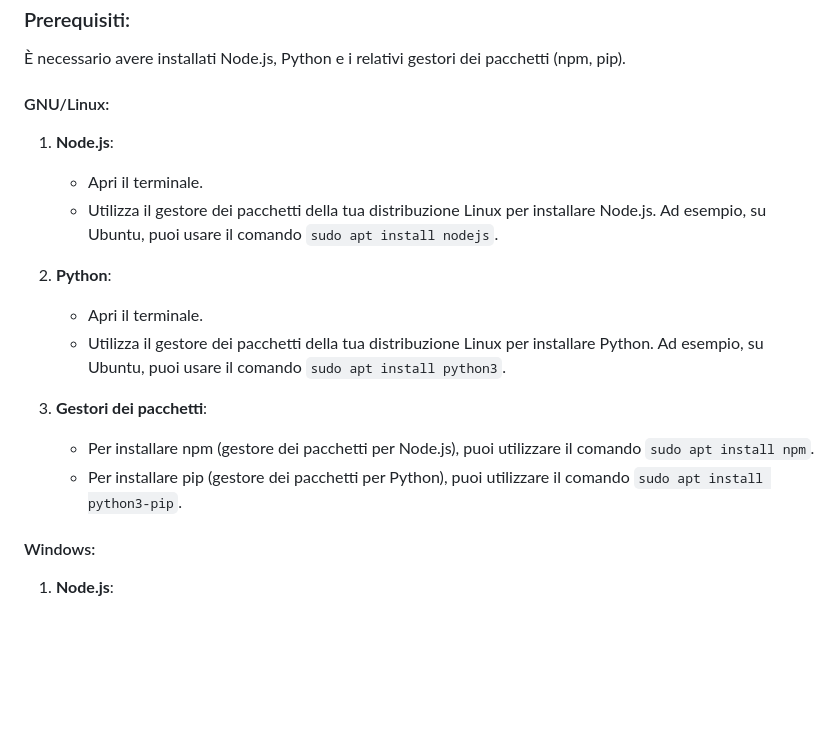
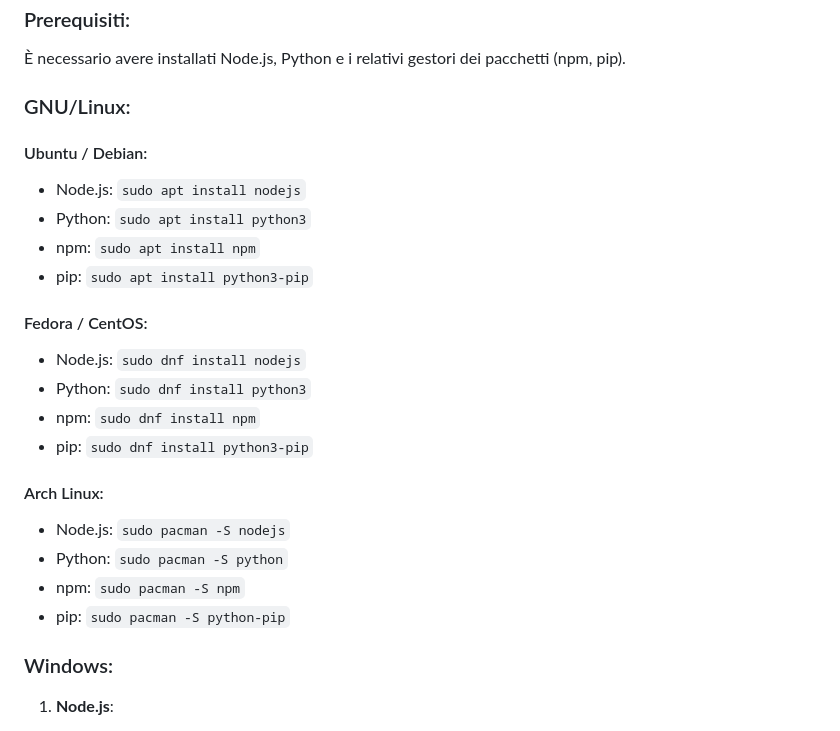
Before and after one commit to HeroS3c-new/Demo-RESTful, a Markdown page: README.md, the part around the change printed below. GitHub-like rendering; blank space fills up the shorter version.

```diff
--- a/README.md
+++ b/README.md
@@ -12,22 +12,30 @@ Questa demo è composta da:
 ### Prerequisiti:
 È necessario avere installati Node.js, Python e i relativi gestori dei pacchetti (npm, pip).
 
-#### GNU/Linux:
+### GNU/Linux:
 
-1.  **Node.js**:
+#### Ubuntu / Debian:
 
-    *   Apri il terminale.
-    *   Utilizza il gestore dei pacchetti della tua distribuzione Linux per installare Node.js. Ad esempio, su Ubuntu, puoi usare il comando `sudo apt install nodejs`.
-2.  **Python**:
+*   Node.js: `sudo apt install nodejs`
+*   Python: `sudo apt install python3`
+*   npm: `sudo apt install npm`
+*   pip: `sudo apt install python3-pip`
 
-    *   Apri il terminale.
-    *   Utilizza il gestore dei pacchetti della tua distribuzione Linux per installare Python. Ad esempio, su Ubuntu, puoi usare il comando `sudo apt install python3`.
-3.  **Gestori dei pacchetti**:
+#### Fedora / CentOS:
 
-    *   Per installare npm (gestore dei pacchetti per Node.js), puoi utilizzare il comando `sudo apt install npm`.
-    *   Per installare pip (gestore dei pacchetti per Python), puoi utilizzare il comando `sudo apt install python3-pip`.
+*   Node.js: `sudo dnf install nodejs`
+*   Python: `sudo dnf install python3`
+*   npm: `sudo dnf install npm`
+*   pip: `sudo dnf install python3-pip`
 
-#### Windows:
+#### Arch Linux:
+
+*   Node.js: `sudo pacman -S nodejs`
+*   Python: `sudo pacman -S python`
+*   npm: `sudo pacman -S npm`
+*   pip: `sudo pacman -S python-pip`
+
+### Windows:
 
 1.  **Node.js**:
 
```
Also changed, not shown: other parts of README.md (+1 -1 lines).
